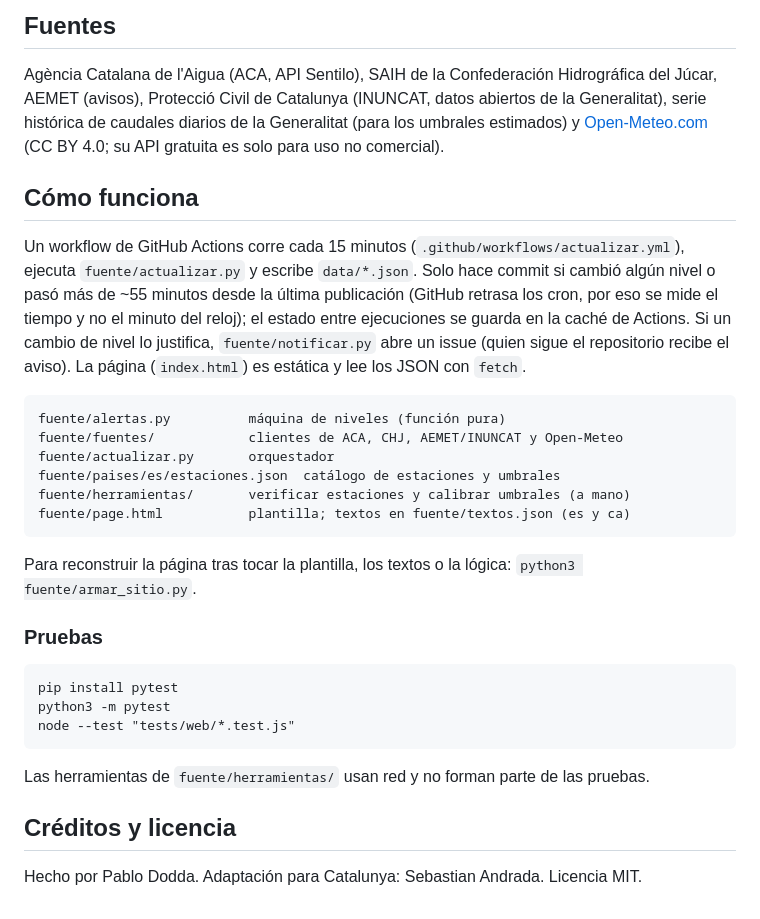
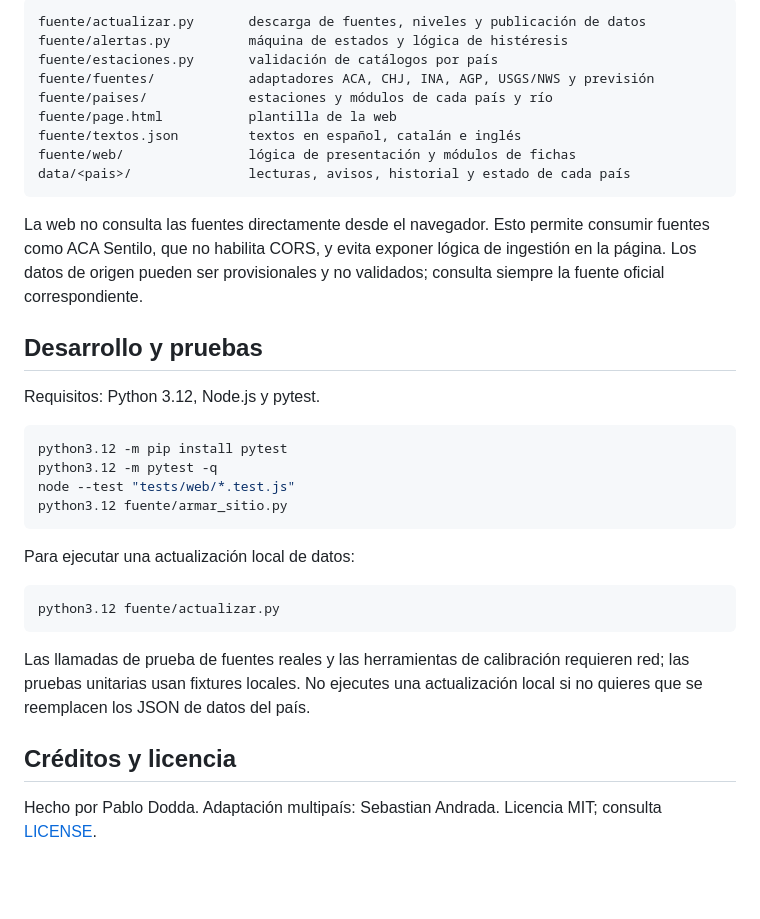
Before and after one commit to sebaandrada-cell/nivelrio, a Markdown page: README.md, the part around one of its changes. Rendered like a GitHub page; blank space fills up the shorter version.

````diff
--- a/README.md
+++ b/README.md
@@ -38,33 +33,37 @@ Es una escala propia de esta página, no una escala oficial. Cada nivel lleva te
 
-## Fuentes
-
-Agència Catalana de l'Aigua (ACA, API Sentilo), SAIH de la Confederación Hidrográfica del Júcar, AEMET (avisos), Protecció Civil de Catalunya (INUNCAT, datos abiertos de la Generalitat), serie histórica de caudales diarios de la Generalitat (para los umbrales estimados) y [Open-Meteo.com](https://open-meteo.com) (CC BY 4.0; su API gratuita es solo para uso no comercial).
-
-## Cómo funciona
-
-Un workflow de GitHub Actions corre cada 15 minutos (`.github/workflows/actualizar.yml`), ejecuta `fuente/actualizar.py` y escribe `data/*.json`. Solo hace commit si cambió algún nivel o pasó más de ~55 minutos desde la última publicación (GitHub retrasa los cron, por eso se mide el tiempo y no el minuto del reloj); el estado entre ejecuciones se guarda en la caché de Actions. Si un cambio de nivel lo justifica, `fuente/notificar.py` abre un issue (quien sigue el repositorio recibe el aviso). La página (`index.html`) es estática y lee los JSON con `fetch`.
-
-```
-fuente/alertas.py          máquina de niveles (función pura)
-fuente/fuentes/            clientes de ACA, CHJ, AEMET/INUNCAT y Open-Meteo
-fuente/actualizar.py       orquestador
-fuente/paises/es/estaciones.json  catálogo de estaciones y umbrales
-fuente/herramientas/       verificar estaciones y calibrar umbrales (a mano)
-fuente/page.html           plantilla; textos en fuente/textos.json (es y ca)
+```text
+fuente/actualizar.py       descarga de fuentes, niveles y publicación de datos
+fuente/alertas.py          máquina de estados y lógica de histéresis
+fuente/estaciones.py       validación de catálogos por país
+fuente/fuentes/            adaptadores ACA, CHJ, INA, AGP, USGS/NWS y previsión
+fuente/paises/             estaciones y módulos de cada país y río
+fuente/page.html           plantilla de la web
+fuente/textos.json         textos en español, catalán e inglés
+fuente/web/                lógica de presentación y módulos de fichas
+data/<pais>/               lecturas, avisos, historial y estado de cada país
 ```
 
-Para reconstruir la página tras tocar la plantilla, los textos o la lógica: `python3 fuente/armar_sitio.py`.
+La web no consulta las fuentes directamente desde el navegador. Esto permite consumir fuentes como ACA Sentilo, que no habilita CORS, y evita exponer lógica de ingestión en la página. Los datos de origen pueden ser provisionales y no validados; consulta siempre la fuente oficial correspondiente.
 
-### Pruebas
+## Desarrollo y pruebas
 
-```
-pip install pytest
-python3 -m pytest
+Requisitos: Python 3.12, Node.js y pytest.
+
+```sh
+python3.12 -m pip install pytest
+python3.12 -m pytest -q
 node --test "tests/web/*.test.js"
+python3.12 fuente/armar_sitio.py
 ```
 
-Las herramientas de `fuente/herramientas/` usan red y no forman parte de las pruebas.
+Para ejecutar una actualización local de datos:
+
+```sh
+python3.12 fuente/actualizar.py
+```
+
+Las llamadas de prueba de fuentes reales y las herramientas de calibración requieren red; las pruebas unitarias usan fixtures locales. No ejecutes una actualización local si no quieres que se reemplacen los JSON de datos del país.
 
 ## Créditos y licencia
 
-Hecho por Pablo Dodda. Adaptación para Catalunya: Sebastian Andrada. Licencia MIT.
+Hecho por Pablo Dodda. Adaptación multipaís: Sebastian Andrada. Licencia MIT; consulta [LICENSE](LICENSE).
````
Also changed, not shown: other parts of README.md (+21 -26 lines).
